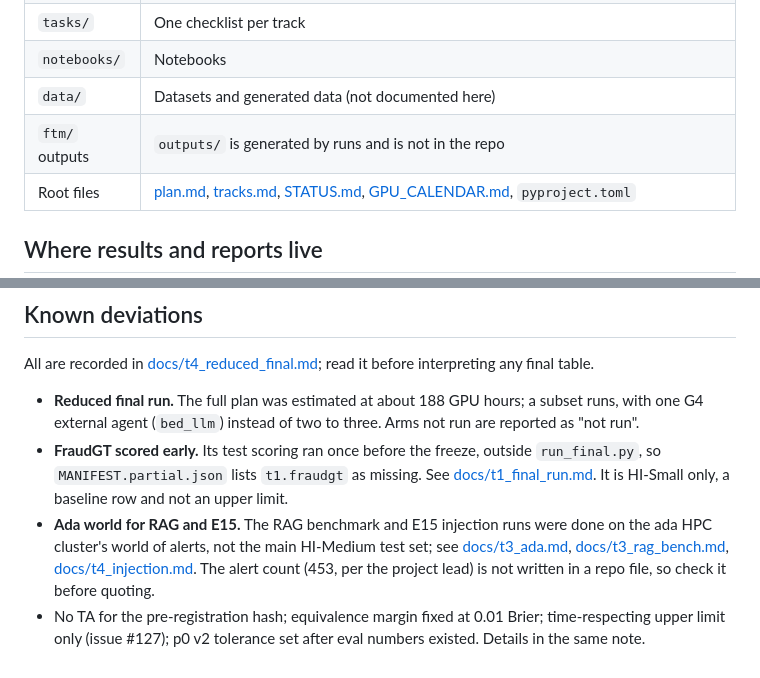
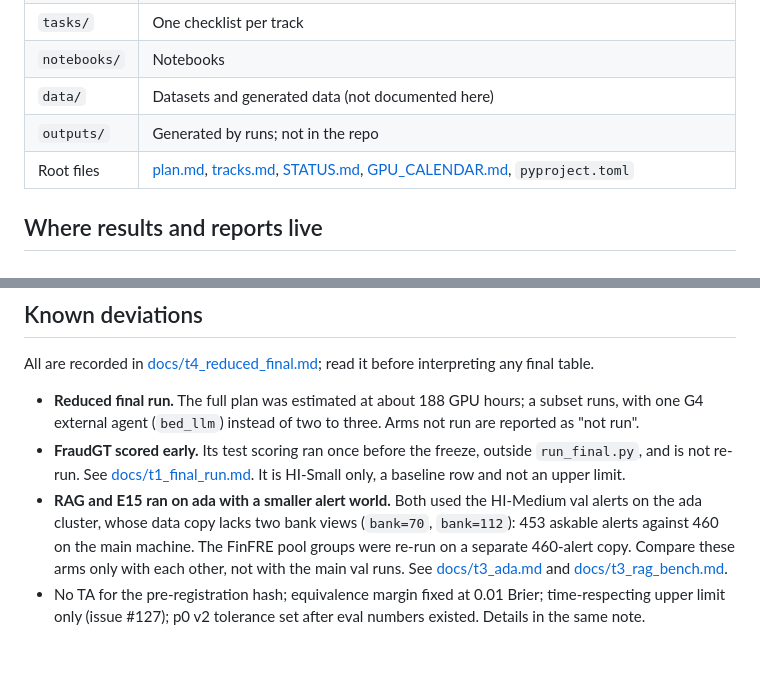
Before and after one commit to BhavyaV05/Transaction-Thieves, a Markdown page: REVIEW.md, 2 parts joined by grey strips. Rendered like a GitHub page.

```diff
--- a/REVIEW.md
+++ b/REVIEW.md
@@ -28,7 +28,7 @@ Four tracks ([tracks.md](tracks.md), checklists in [tasks/](tasks/)):
 | `tasks/` | One checklist per track |
 | `notebooks/` | Notebooks |
 | `data/` | Datasets and generated data (not documented here) |
-| `ftm/` outputs | `outputs/` is generated by runs and is not in the repo |
+| `outputs/` | Generated by runs; not in the repo |
 | Root files | [plan.md](plan.md), [tracks.md](tracks.md), [STATUS.md](STATUS.md), [GPU_CALENDAR.md](GPU_CALENDAR.md), `pyproject.toml` |
 
 ## Where results and reports live
@@ -66,6 +66,6 @@ Jobs are defined in `configs/final/`; the runbook is [docs/t4_final_run.md](docs
 All are recorded in [docs/t4_reduced_final.md](docs/t4_reduced_final.md); read it before interpreting any final table.
 
 - **Reduced final run.** The full plan was estimated at about 188 GPU hours; a subset runs, with one G4 external agent (`bed_llm`) instead of two to three. Arms not run are reported as "not run".
-- **FraudGT scored early.** Its test scoring ran once before the freeze, outside `run_final.py`, so `MANIFEST.partial.json` lists `t1.fraudgt` as missing. See [docs/t1_final_run.md](docs/t1_final_run.md). It is HI-Small only, a baseline row and not an upper limit.
-- **Ada world for RAG and E15.** The RAG benchmark and E15 injection runs were done on the ada HPC cluster's world of alerts, not the main HI-Medium test set; see [docs/t3_ada.md](docs/t3_ada.md), [docs/t3_rag_bench.md](docs/t3_rag_bench.md), [docs/t4_injection.md](docs/t4_injection.md). The alert count (453, per the project lead) is not written in a repo file, so check it before quoting.
+- **FraudGT scored early.** Its test scoring ran once before the freeze, outside `run_final.py`, and is not re-run. See [docs/t1_final_run.md](docs/t1_final_run.md). It is HI-Small only, a baseline row and not an upper limit.
+- **RAG and E15 ran on ada with a smaller alert world.** Both used the HI-Medium val alerts on the ada cluster, whose data copy lacks two bank views (`bank=70`, `bank=112`): 453 askable alerts against 460 on the main machine. The FinFRE pool groups were re-run on a separate 460-alert copy. Compare these arms only with each other, not with the main val runs. See [docs/t3_ada.md](docs/t3_ada.md) and [docs/t3_rag_bench.md](docs/t3_rag_bench.md).
 - No TA for the pre-registration hash; equivalence margin fixed at 0.01 Brier; time-respecting upper limit only (issue #127); p0 v2 tolerance set after eval numbers existed. Details in the same note.
```
Also changed, not shown: docs/README.md (+1 -1 lines).
